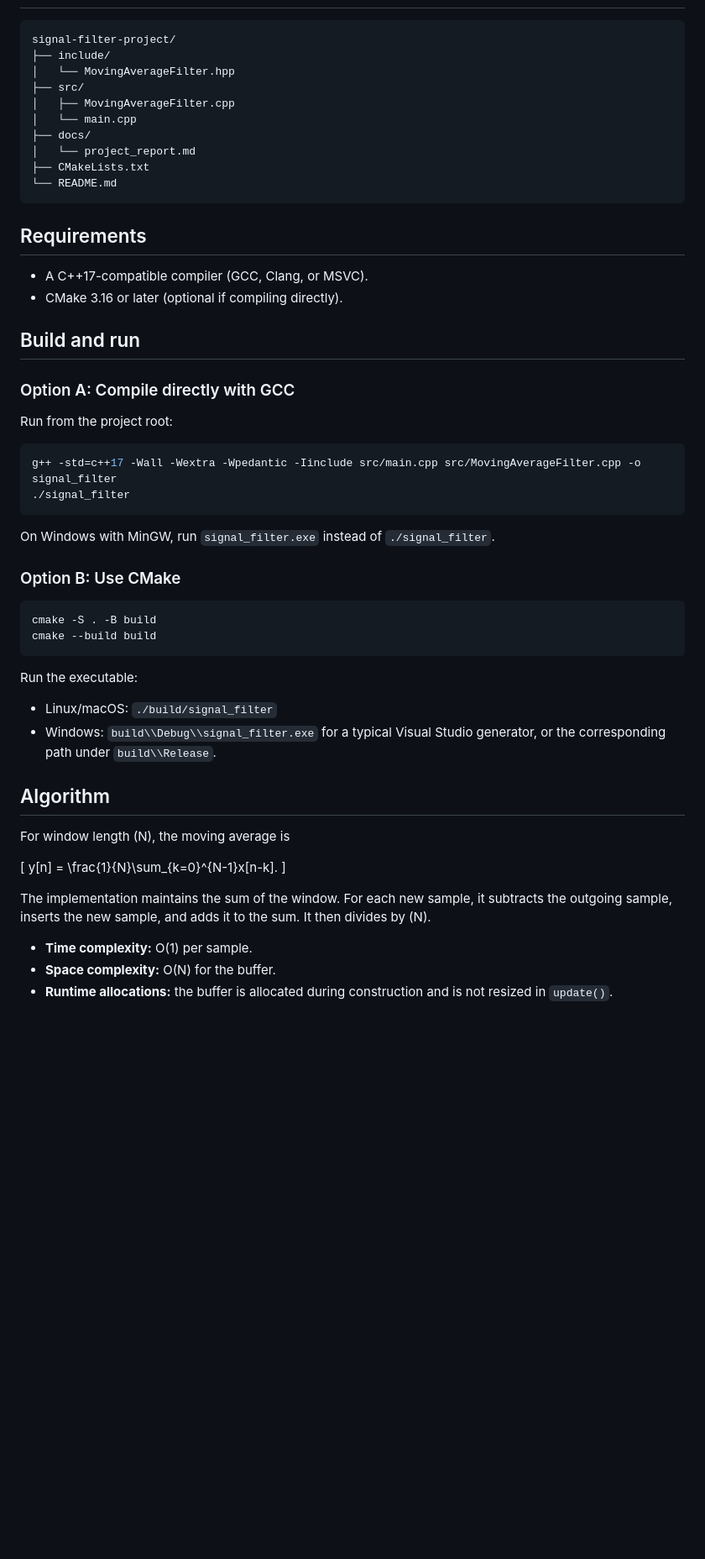
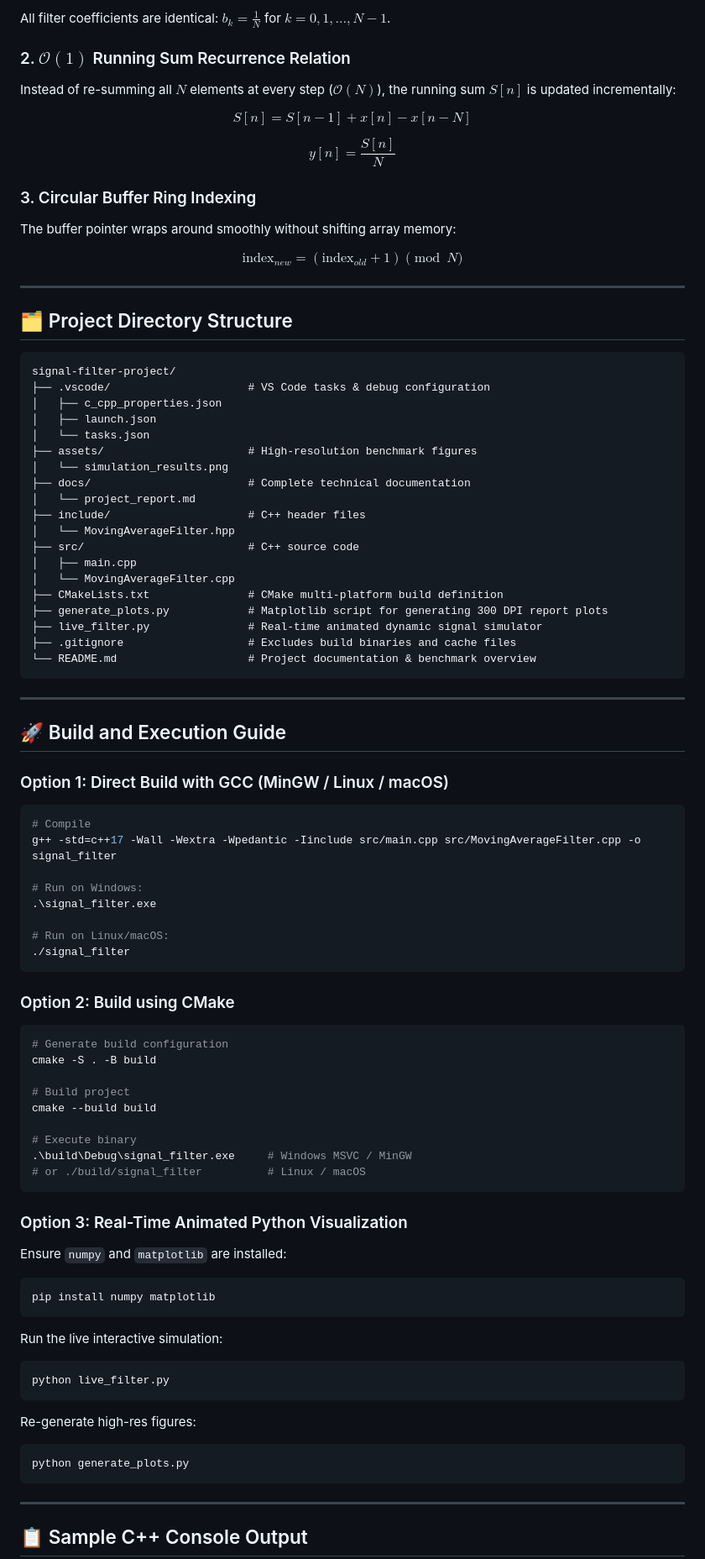
Before and after one commit to dhariwalneeraj-ops/signal-filter-project, a Markdown page: README.md, the part around one of its changes. Shown at 84% size. Rendered like a GitHub page; blank space fills up the shorter version.

Commit message:
docs: add simulation results plot and comprehensive project details

````diff
--- a/README.md
+++ b/README.md
@@ -24,57 +49,92 @@ The sample stream is synthetic and intended for demonstration; it is not capture
+All filter coefficients are identical: $b_k = \frac{1}{N}$ for $k = 0, 1, \dots, N-1$.
+
+### 2. $\mathcal{O}(1)$ Running Sum Recurrence Relation
+Instead of re-summing all $N$ elements at every step ($\mathcal{O}(N)$), the running sum $S[n]$ is updated incrementally:
+
+$$S[n] = S[n-1] + x[n] - x[n-N]$$
+
+$$y[n] = \frac{S[n]}{N}$$
+
+### 3. Circular Buffer Ring Indexing
+The buffer pointer wraps around smoothly without shifting array memory:
+
+$$\text{index}_{new} = (\text{index}_{old} + 1) \pmod N$$
+
+---
+
+## 🗂️ Project Directory Structure
 
 ```text
 signal-filter-project/
-├── include/
+├── .vscode/                     # VS Code tasks & debug configuration
+│   ├── c_cpp_properties.json
+│   ├── launch.json
+│   └── tasks.json
+├── assets/                      # High-resolution benchmark figures
+│   └── simulation_results.png
+├── docs/                        # Complete technical documentation
+│   └── project_report.md
+├── include/                     # C++ header files
 │   └── MovingAverageFilter.hpp
-├── src/
-│   ├── MovingAverageFilter.cpp
-│   └── main.cpp
-├── docs/
-│   └── project_report.md
-├── CMakeLists.txt
-└── README.md
+├── src/                         # C++ source code
+│   ├── main.cpp
+│   └── MovingAverageFilter.cpp
+├── CMakeLists.txt               # CMake multi-platform build definition
+├── generate_plots.py            # Matplotlib script for generating 300 DPI report plots
+├── live_filter.py               # Real-time animated dynamic signal simulator
+├── .gitignore                   # Excludes build binaries and cache files
+└── README.md                    # Project documentation & benchmark overview
 ```
 
-## Requirements
+---
 
-- A C++17-compatible compiler (GCC, Clang, or MSVC).
-- CMake 3.16 or later (optional if compiling directly).
+## 🚀 Build and Execution Guide
 
-## Build and run
-
-### Option A: Compile directly with GCC
-
-Run from the project root:
+### Option 1: Direct Build with GCC (MinGW / Linux / macOS)
 
 ```bash
+# Compile
 g++ -std=c++17 -Wall -Wextra -Wpedantic -Iinclude src/main.cpp src/MovingAverageFilter.cpp -o signal_filter
+
+# Run on Windows:
+.\signal_filter.exe
+
+# Run on Linux/macOS:
 ./signal_filter
 ```
 
-On Windows with MinGW, run `signal_filter.exe` instead of `./signal_filter`.
-
-### Option B: Use CMake
+### Option 2: Build using CMake
 
 ```bash
+# Generate build configuration
 cmake -S . -B build
+
+# Build project
 cmake --build build
+
+# Execute binary
+.\build\Debug\signal_filter.exe     # Windows MSVC / MinGW
+# or ./build/signal_filter          # Linux / macOS
 ```
 
-Run the executable:
-- Linux/macOS: `./build/signal_filter`
-- Windows: `build\\Debug\\signal_filter.exe` for a typical Visual Studio generator, or the corresponding path under `build\\Release`.
+### Option 3: Real-Time Animated Python Visualization
 
-## Algorithm
+Ensure `numpy` and `matplotlib` are installed:
+```bash
+pip install numpy matplotlib
+```
 
-For window length \(N\), the moving average is
+Run the live interactive simulation:
+```bash
+python live_filter.py
+```
 
-\[
-y[n] = \\frac{1}{N}\\sum_{k=0}^{N-1}x[n-k].
-\]
+Re-generate high-res figures:
+```bash
+python generate_plots.py
+```
 
-The implementation maintains the sum of the window. For each new sample, it subtracts the outgoing sample, inserts the new sample, and adds it to the sum. It then divides by \(N\).
+---
 
-- **Time complexity:** O(1) per sample.
-- **Space complexity:** O(N) for the buffer.
-- **Runtime allocations:** the buffer is allocated during construction and is not resized in `update()`.
+## 📋 Sample C++ Console Output
 
````
Also changed, not shown: other parts of README.md (+70 -24 lines), assets/simulation_results.png (added), 1 other file.
